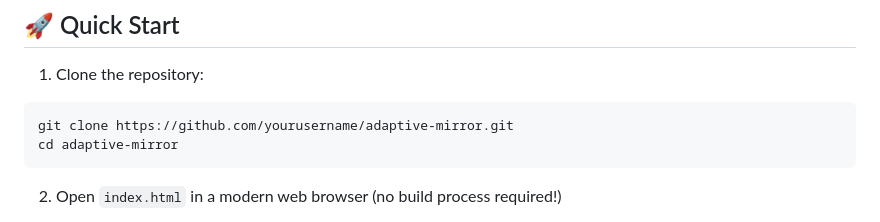
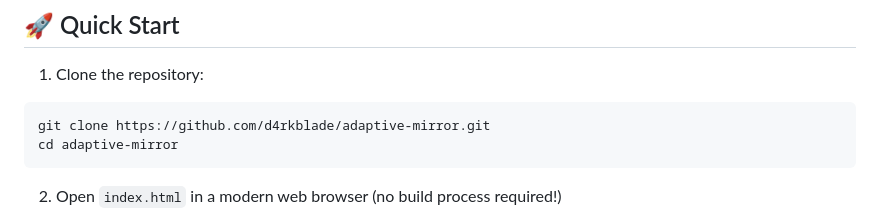
Before and after one commit to d4rkbl4de/Adaptive-Mirror, a Markdown page: README.md, the part around the change. Drawn GitHub-style.

Commit message:
Resolved merge conflicts

````diff
--- a/README.md
+++ b/README.md
@@ -20,7 +20,7 @@ An experimental behavioral analysis interface that observes and adapts to user i
 
 1. Clone the repository:
 ```bash
-git clone https://github.com/yourusername/adaptive-mirror.git
+git clone https://github.com/d4rkblade/adaptive-mirror.git
 cd adaptive-mirror
 ```
 
````
